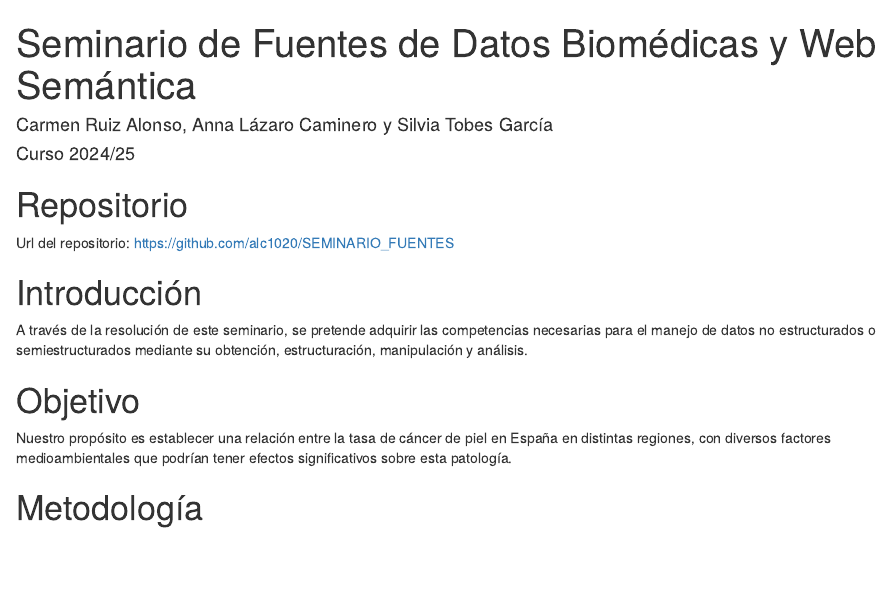
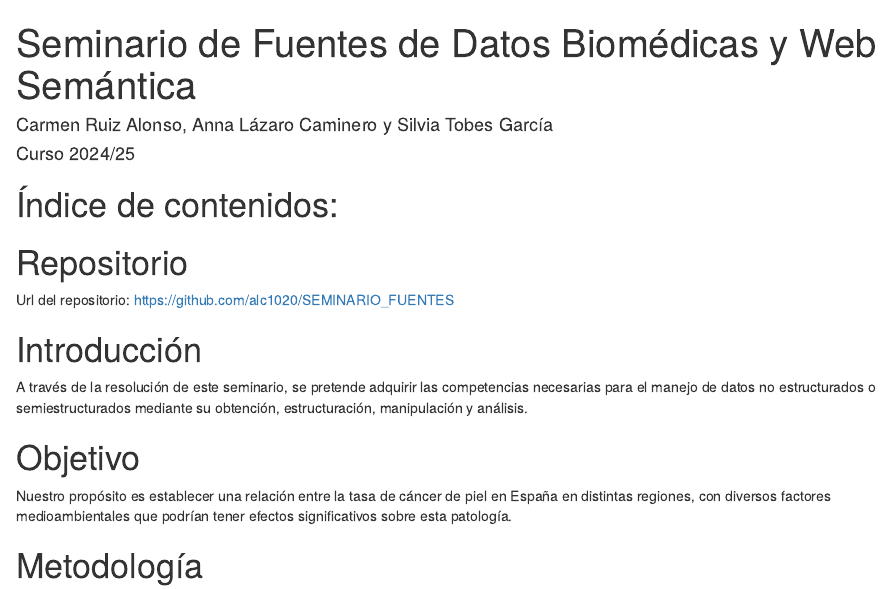
Before and after one commit to alc1020/Efecto_de_Sol_En_Las_Muertes_Por_Patologias_Dermatologicas, an R Markdown document (Summary.Rmd): the page in a window 1100 px wide, from its top. The pictures show the output file Summary.html that the author committed with the source, opened offline.

Commit message:
Actualizacion del html

```diff
--- a/Summary.Rmd
+++ b/Summary.Rmd
@@ -4,6 +4,10 @@ author: "Carmen Ruiz Alonso, Anna Lázaro Caminero y Silvia Tobes García"
 date: "Curso 2024/25"
 output: html_document
 ---
+
+# Índice de contenidos:
+
+
 
 # Repositorio
 
```
Also changed, not shown: Summary.html.
